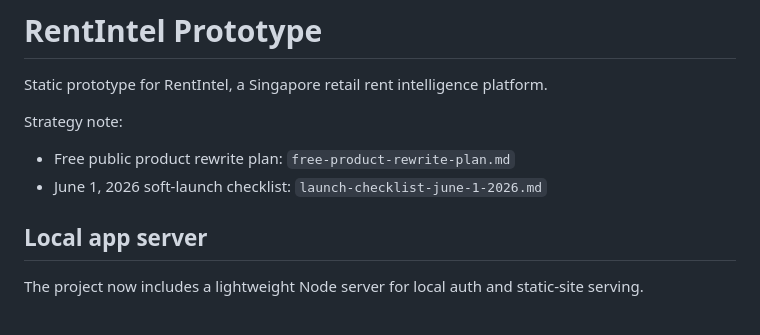
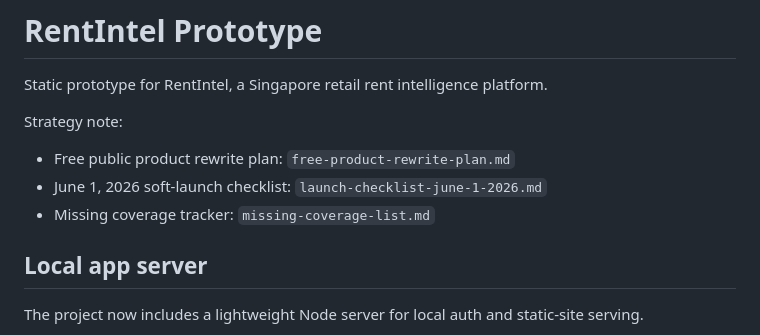
Before and after one commit to yeotommy-design/rent-intel, a Markdown page: README.md, the part around the change. GitHub-like rendering.

Commit message:
Add missing coverage tracker

```diff
--- a/README.md
+++ b/README.md
@@ -6,6 +6,7 @@ Strategy note:
 
 - Free public product rewrite plan: `free-product-rewrite-plan.md`
 - June 1, 2026 soft-launch checklist: `launch-checklist-june-1-2026.md`
+- Missing coverage tracker: `missing-coverage-list.md`
 
 ## Local app server
 
```
Also changed, not shown: missing-coverage-list.md (added, +159 -0 lines).
